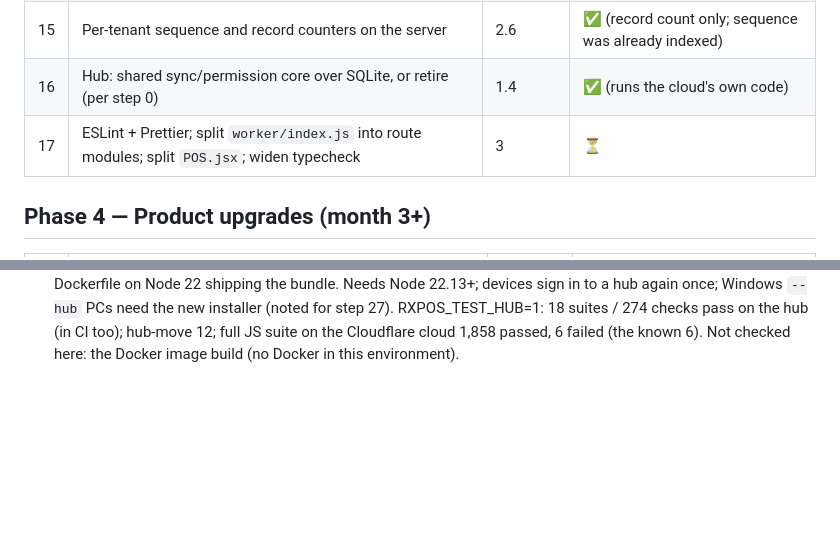
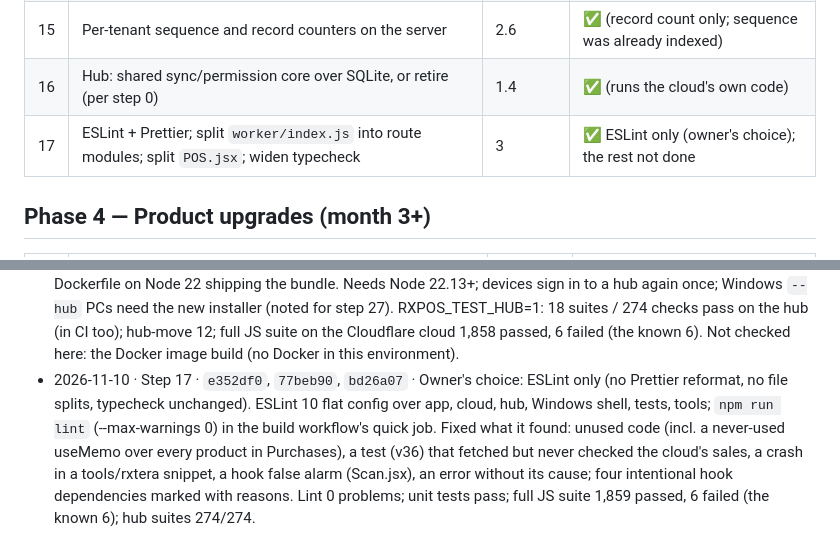
Before and after one commit to DeeJayKyle/rxpos, a Markdown page: docs/WORKPLAN.md, 2 parts joined by grey strips. Rendered like a GitHub page; blank space fills up the shorter version.

Commit message:
docs: step 17 done
Co-Authored-By: Claude Opus 5.5 <noreply@anthropic.com>
Claude-Session: https://claude.ai/code/session_0192a66wSL491rzDykRuHYBU

```diff
--- a/docs/WORKPLAN.md
+++ b/docs/WORKPLAN.md
@@ -39,7 +39,7 @@ Server-side steps (Worker, `worker/`) protect **both** apps at once. Client-side
 | 14 | Per-field merge for master data (products, customers, suppliers) | 2.5 | ✅ (batches too) |
 | 15 | Per-tenant sequence and record counters on the server | 2.6 | ✅ (record count only; sequence was already indexed) |
 | 16 | Hub: shared sync/permission core over SQLite, or retire (per step 0) | 1.4 | ✅ (runs the cloud's own code) |
-| 17 | ESLint + Prettier; split `worker/index.js` into route modules; split `POS.jsx`; widen typecheck | 3 | ⏳ |
+| 17 | ESLint + Prettier; split `worker/index.js` into route modules; split `POS.jsx`; widen typecheck | 3 | ✅ ESLint only (owner's choice); the rest not done |
 
 ## Phase 4 — Product upgrades (month 3+)
 | # | Step | Review ref | Status |
@@ -147,3 +147,10 @@ Server-side steps (Worker, `worker/`) protect **both** apps at once. Client-side
   `--hub` PCs need the new installer (noted for step 27). RXPOS_TEST_HUB=1: 18 suites / 274 checks pass on the hub (in
   CI too); hub-move 12; full JS suite on the Cloudflare cloud 1,858 passed, 6 failed (the known 6). Not checked here:
   the Docker image build (no Docker in this environment).
+- 2026-11-10 · Step 17 · `e352df0`, `77beb90`, `bd26a07` · Owner's choice: ESLint only (no Prettier reformat, no
+  file splits, typecheck unchanged). ESLint 10 flat config over app, cloud, hub, Windows shell, tests, tools; `npm run
+  lint` (--max-warnings 0) in the build workflow's quick job. Fixed what it found: unused code (incl. a never-used
+  useMemo over every product in Purchases), a test (v36) that fetched but never checked the cloud's sales, a crash in a
+  tools/rxtera snippet, a hook false alarm (Scan.jsx), an error without its cause; four intentional hook dependencies
+  marked with reasons. Lint 0 problems; unit tests pass; full JS suite 1,859 passed, 6 failed (the known 6); hub suites
+  274/274.
```
